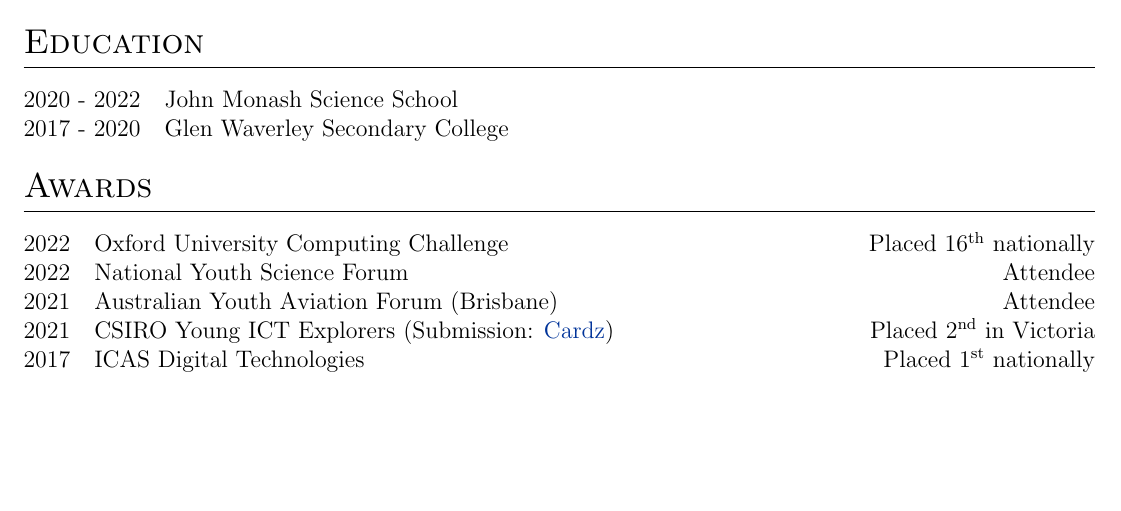
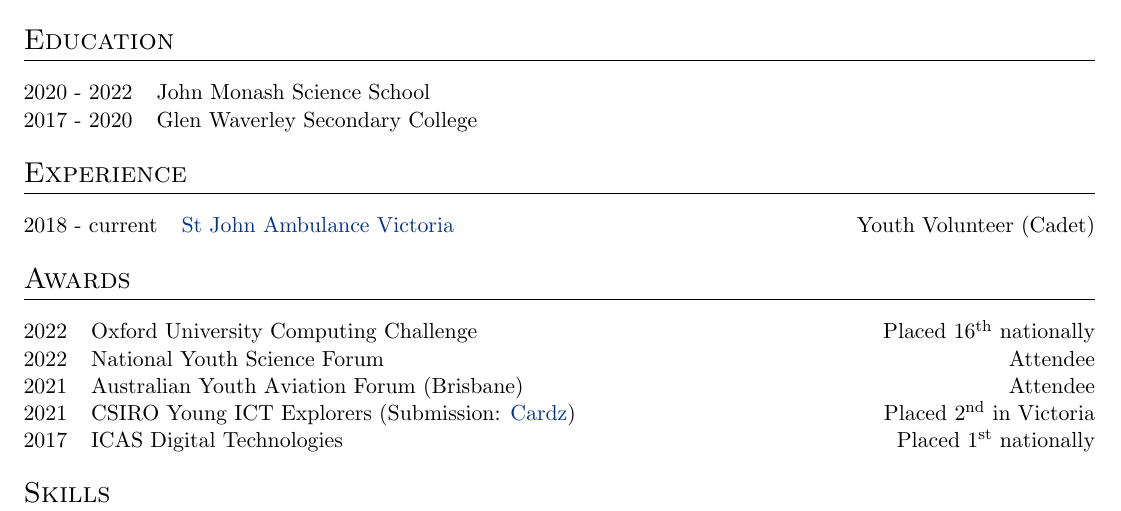
Before and after one commit to shaunakg/cv, a LaTeX CV (cv.tex): part of the page, cut so that both start at the same text, the shorter picture padded with empty space. Compiled offline with pdfLaTeX.

Commit message:
add st johns experience information

```diff
--- a/cv.tex
+++ b/cv.tex
@@ -26,7 +26,7 @@
 %----------------------------------------------------------------------------------------
 
 % article class because we want to fully customize the page and not use a cv template
-\documentclass[a4paper,12pt]{article}
+\documentclass[a4paper,11pt]{article}
 
 %----------------------------------------------------------------------------------------
 %	FONT
@@ -209,6 +209,16 @@ I am a dedicated, self-motivated learner with an interest in technology and comp
 \end{tabularx}
 
 %----------------------------------------------------------------------------------------
+%	EXPERIENCE
+%----------------------------------------------------------------------------------------
+\section{Experience}
+\begin{tabularx}{\linewidth}{@{}l X@{}}
+
+    2018 - current & \href{https://www.stjohnvic.com.au/}{St John Ambulance Victoria} \hfill Youth Volunteer (Cadet) \\
+
+\end{tabularx}
+
+%----------------------------------------------------------------------------------------
 %	AWARDS
 %----------------------------------------------------------------------------------------
 \section{Awards}
```
